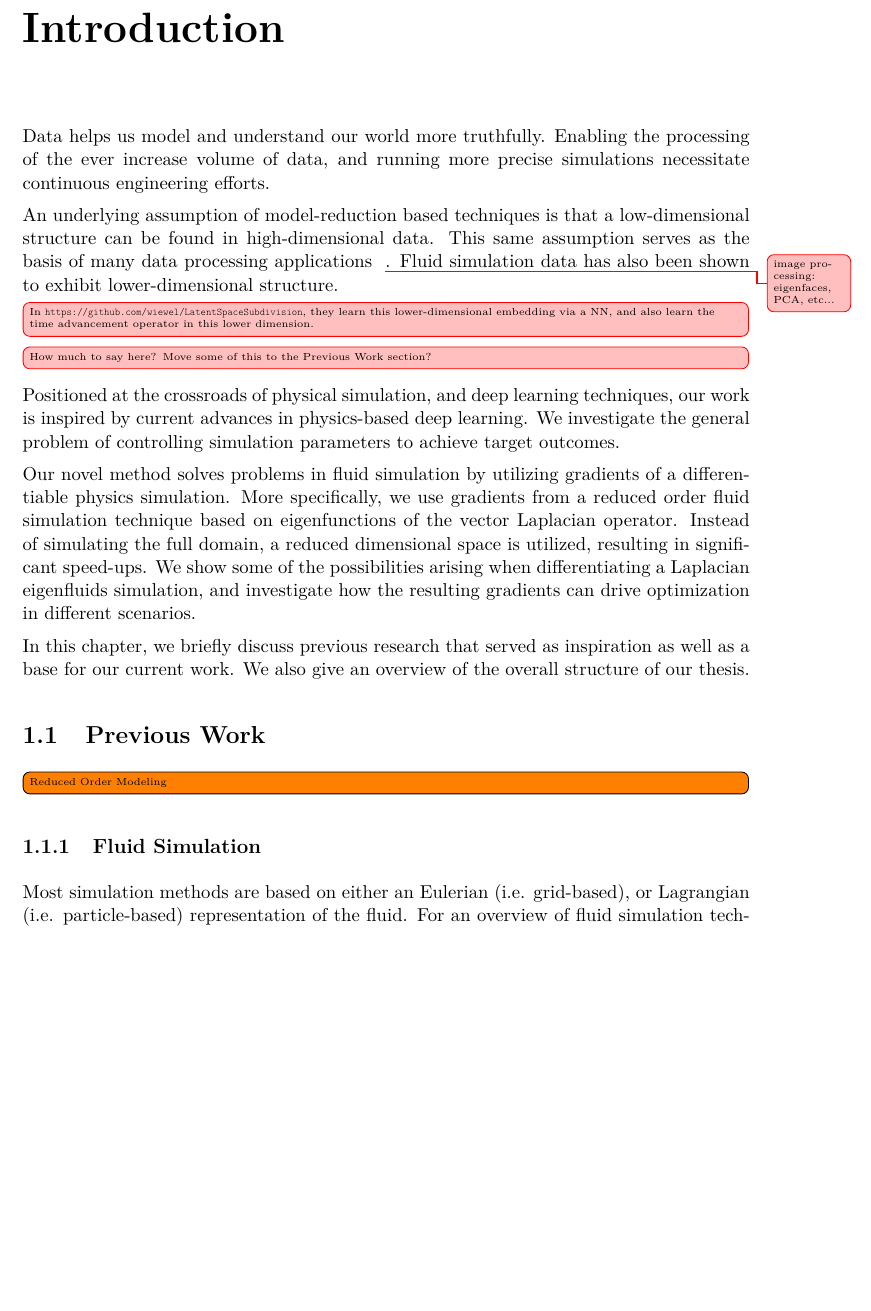
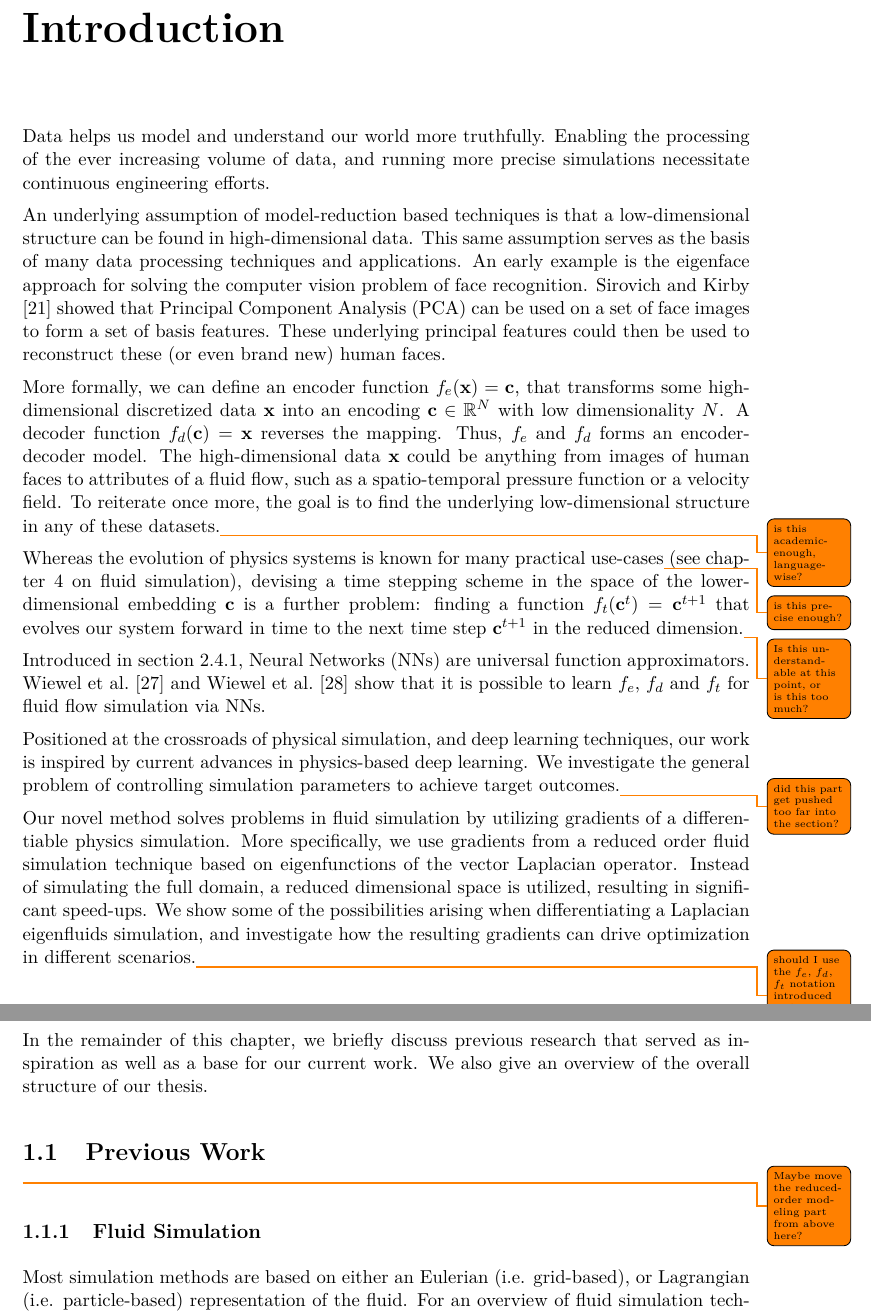
Before and after one commit to bobarna/bsc-thesis, a LaTeX thesis (docs/bsc-thesis.tex, which reads docs/bib/mybib.bib, docs/content/introduction.tex): part of page 7 of 50 before the commit and two parts of pages 7 and 8 of 50 after it, the two joined at a grey line, cut so that both start at the same text, the shorter picture padded with empty space. Compiled offline with pdfLaTeX.

Commit message:
Write introduction

```diff
--- a/docs/bib/mybib.bib
+++ b/docs/bib/mybib.bib
@@ -0,0 +18 @@
+	volume = {4},
--- a/docs/content/introduction.tex
+++ b/docs/content/introduction.tex
@@ -1,25 +1,47 @@
 \chapter{\bevezetes}
 
 Data helps us model and understand our world more truthfully. Enabling the
-processing of the ever increase volume of data, and running more precise
+processing of the ever increasing volume of data, and running more precise
 simulations necessitate continuous engineering efforts.
 
 An underlying assumption of model-reduction based techniques is that
 a low-dimensional structure can be found in high-dimensional data. This same
-assumption serves as the basis of many data processing applications
-\mytodo{image processing: eigenfaces, PCA, etc...}. Fluid simulation data has
-also been shown to exhibit lower-dimensional structure.
-\mytodo[inline]{In \url{https://github.com/wiewel/LatentSpaceSubdivision}, they
-learn this lower-dimensional embedding via a NN, and also learn the time
-advancement operator in this lower dimension.}
+assumption serves as the basis of many data processing techniques and
+applications. An early example is the eigenface approach for solving the
+computer vision problem of face recognition. \citet{eigenface1987} showed that
+Principal Component Analysis (PCA) can be used on a set of face images to form
+a set of basis features. These underlying principal features could then be used
+to reconstruct these (or even brand new) human faces.
 
-\mytodo[inline]{How much to say here? Move some of this to the Previous Work
-section?}
+More formally, we can define an encoder function $f_e(\vb{x}) = \vb{c}$, that
+transforms some high-dimensional discretized data $\vb{x}$ into an encoding
+$\vb{c} \in \mathbb{R}^{N}$ with low dimensionality $N$. A decoder function
+$f_d(\vb{c}) = \vb{x}$ reverses the mapping. Thus, $f_e$ and $f_d$ forms an
+encoder-decoder model. The high-dimensional data $\vb{x}$ could be anything from
+images of human faces to attributes of a fluid flow, such as a spatio-temporal
+pressure function or a velocity field. To reiterate once more, the goal is to
+find the underlying low-dimensional structure in any of these datasets.\todo{is
+this academic-enough, language-wise?}
+
+Whereas the evolution of physics systems is known for many practical
+use-cases\todo{is this precise enough?} (see
+chapter~\ref{chapter:fluid-simulation} on fluid simulation), devising a time
+stepping scheme in the space of the lower-dimensional embedding $\vb{c}$ is
+a further problem: finding a function $f_t(\vb{c}^t) = \vb{c}^{t+1}$ that
+evolves our system forward in time to the next time step $\vb{c}^{t+1}$ in the
+reduced dimension.\todo{Is this understandable at this point, or is this too
+much?}
+
+Introduced in section~\ref{section:neural-networks}, Neural Networks (NNs) are
+universal function approximators.  \citet{LatentSpaceSubdivision} and
+\citet{Wiewel2019LatentSP} show that it is possible to learn $f_e$, $f_d$ and
+$f_t$ for fluid flow simulation via NNs.
 
 Positioned at the crossroads of physical simulation, and deep learning
 techniques, our work is inspired by current advances in physics-based deep
 learning. We investigate the general problem of controlling simulation
-parameters to achieve target outcomes.
+parameters to achieve target outcomes.\todo{did this part get pushed too far into the
+section?}
 
 Our novel method solves problems in fluid simulation by utilizing gradients of
 a differentiable physics simulation. More specifically, we use gradients from
@@ -28,14 +50,15 @@ Laplacian operator. Instead of simulating the full domain, a reduced dimensional
 space is utilized, resulting in significant speed-ups. We show some of the
 possibilities arising when differentiating a Laplacian eigenfluids simulation,
 and investigate how the resulting gradients can drive optimization in different
-scenarios.
+scenarios.\todo{should I use the $f_e$, $f_d$, $f_t$ notation introduced
+earlier, or is this OK like this?}
 
-In this chapter, we briefly discuss previous research that served as inspiration
-as well as a base for our current work. We also give an overview of the overall
-structure of our thesis.
+In the remainder of this chapter, we briefly discuss previous research that
+served as inspiration as well as a base for our current work. We also give an
+overview of the overall structure of our thesis.
 
 \section{Previous Work}
-\todo[inline]{Reduced Order Modeling}
+\todo{Maybe move the reduced-order modeling part from above here?}
 \subsection{Fluid Simulation}
 Most simulation methods are based on either an Eulerian (i.e.  grid-based), or
 Lagrangian (i.e. particle-based) representation of the fluid.  For an overview
```
Also changed, not shown: docs/bib/mybib.bib (21 more changed lines).
